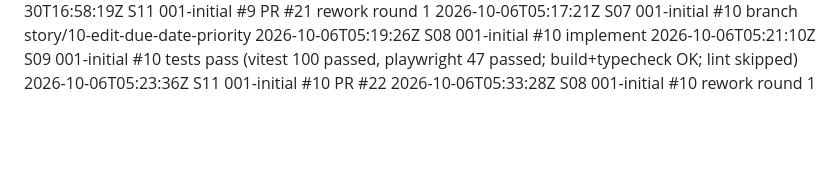
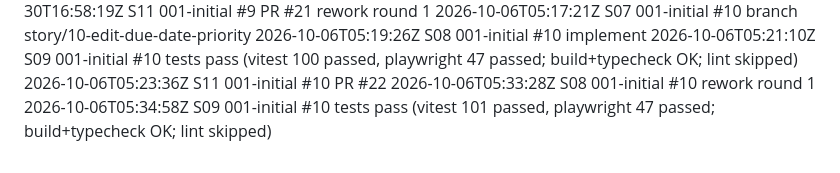
Before and after one commit to Nandan-krishnamurthy/task-tracker-factory-test, a Markdown page: .factory/log.md, the part around the change. Drawn GitHub-style; blank space fills up the shorter version.

Commit message:
test: acceptance tests for #10 (#10)
Factory-Station: S09

```diff
--- a/.factory/log.md
+++ b/.factory/log.md
@@ -43,3 +43,4 @@
 2026-10-06T05:21:10Z S09 001-initial #10 tests pass (vitest 100 passed, playwright 47 passed; build+typecheck OK; lint skipped)
 2026-10-06T05:23:36Z S11 001-initial #10 PR #22
 2026-10-06T05:33:28Z S08 001-initial #10 rework round 1
+2026-10-06T05:34:58Z S09 001-initial #10 tests pass (vitest 101 passed, playwright 47 passed; build+typecheck OK; lint skipped)
```
